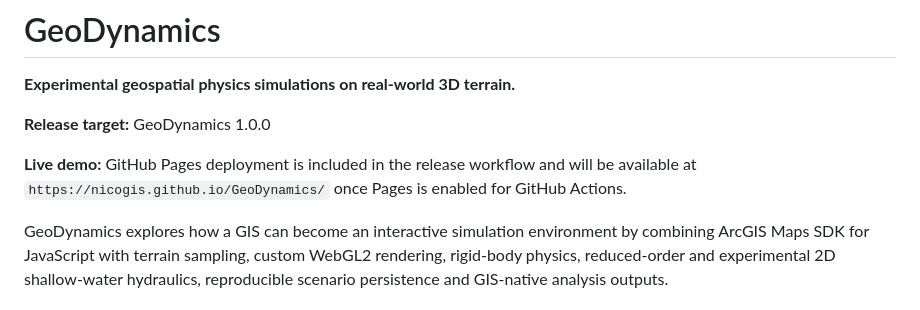
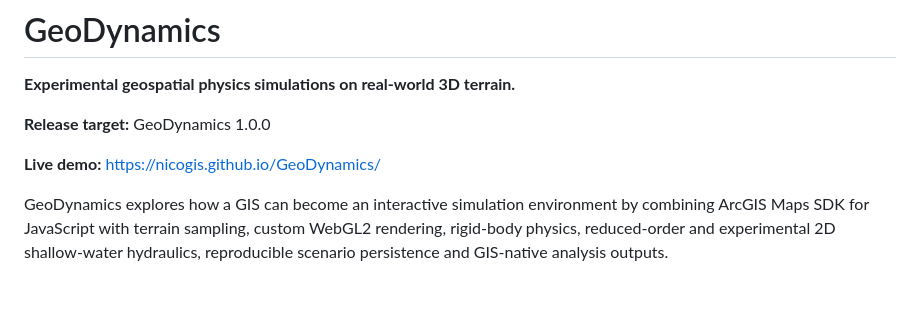
Before and after one commit to nicogis/GeoDynamics, a Markdown page: README.md, the part around the change. Drawn GitHub-style.

Commit message:
Update README with live GitHub Pages demo

```diff
--- a/README.md
+++ b/README.md
@@ -4,7 +4,7 @@
 
 **Release target:** GeoDynamics 1.0.0
 
-**Live demo:** GitHub Pages deployment is included in the release workflow and will be available at `https://nicogis.github.io/GeoDynamics/` once Pages is enabled for GitHub Actions.
+**Live demo:** https://nicogis.github.io/GeoDynamics/
 
 
 GeoDynamics explores how a GIS can become an interactive simulation environment by combining ArcGIS Maps SDK for JavaScript with terrain sampling, custom WebGL2 rendering, rigid-body physics, reduced-order and experimental 2D shallow-water hydraulics, reproducible scenario persistence and GIS-native analysis outputs.
```
